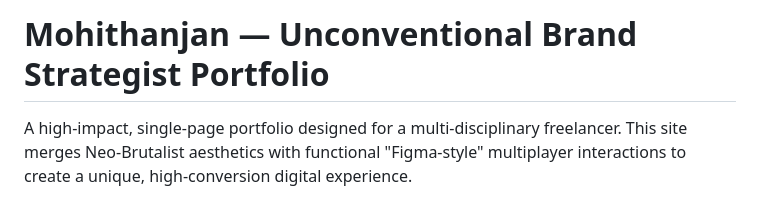
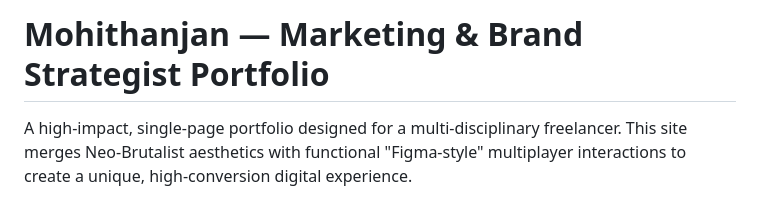
Before and after one commit to Mohithanjan23/Brandfolio, a Markdown page: README.md, the part around the change. Rendered like a GitHub page.

Commit message:
Update portfolio title and description

```diff
--- a/README.md
+++ b/README.md
@@ -1,4 +1,4 @@
-# Mohithanjan — Unconventional Brand Strategist Portfolio
+# Mohithanjan — Marketing & Brand Strategist Portfolio
 
 A high-impact, single-page portfolio designed for a multi-disciplinary freelancer. This site merges Neo-Brutalist aesthetics with functional "Figma-style" multiplayer interactions to create a unique, high-conversion digital experience.
 
```
